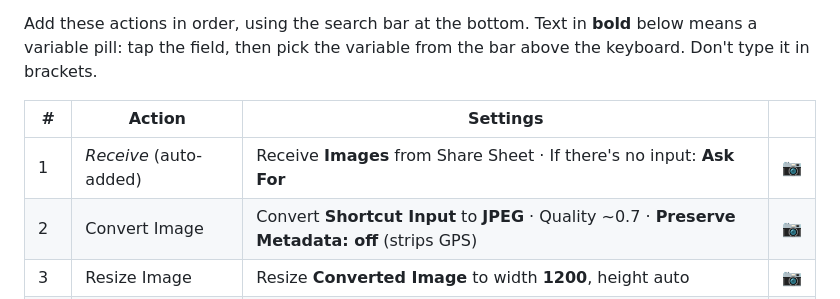
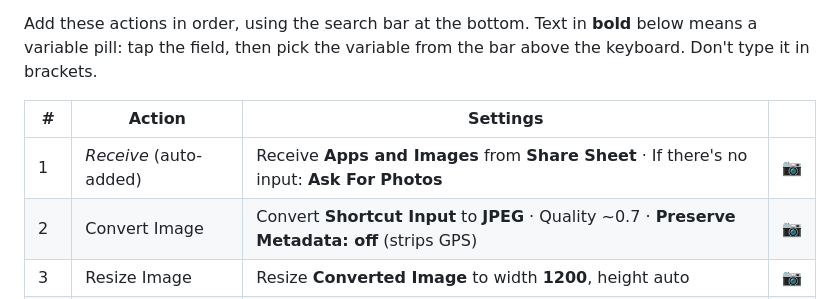
Before and after one commit to vinceallenvince/ooo-photowalk-seasonal, a Markdown page: README.md, the part around the change. GitHub-like rendering.

Commit message:
README: match step 1 to Shortcut
Co-Authored-By: Claude Opus 5.5 <noreply@anthropic.com>
Claude-Session: https://claude.ai/code/session_01AS8xSnnHjDVE7tpAUWVVZ6

```diff
--- a/README.md
+++ b/README.md
@@ -109,7 +109,7 @@ Add these actions in order, using the search bar at the bottom. Text in **bold**
 
 | # | Action | Settings | |
 |---|---|---|---|
-| 1 | *Receive* (auto-added) | Receive **Images** from Share Sheet · If there's no input: **Ask For** | [📷](docs/shortcut/steps-01-05.png) |
+| 1 | *Receive* (auto-added) | Receive **Apps and Images** from **Share Sheet** · If there's no input: **Ask For** **Photos** | [📷](docs/shortcut/steps-01-05.png) |
 | 2 | Convert Image | Convert **Shortcut Input** to **JPEG** · Quality ~0.7 · **Preserve Metadata: off** (strips GPS) | [📷](docs/shortcut/steps-01-05.png) |
 | 3 | Resize Image | Resize **Converted Image** to width **1200**, height auto | [📷](docs/shortcut/steps-01-05.png) |
 | 4 | Base64 Encode | **Encode** **Resized Image** · Line Breaks: **None** | [📷](docs/shortcut/steps-01-05.png) |
```
